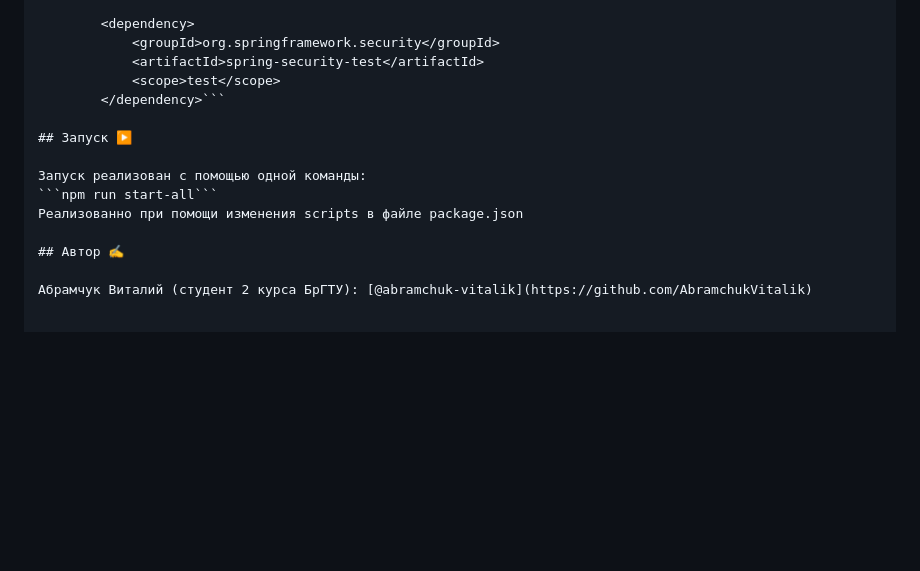
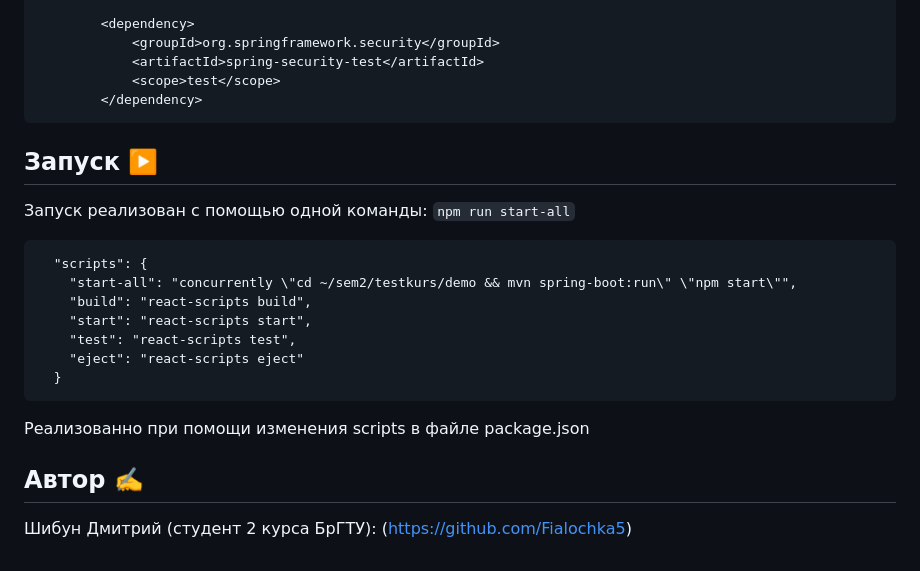
Before and after one commit to Fialochka5/kurs, a Markdown page: README.md, the part around one of its changes. Drawn GitHub-style; blank space fills up the shorter version.

Commit message:
Last Update README.md

````diff
--- a/README.md
+++ b/README.md
@@ -118,14 +118,23 @@ spring.jpa.show-sql: true
 			<groupId>org.springframework.security</groupId>
 			<artifactId>spring-security-test</artifactId>
 			<scope>test</scope>
-		</dependency>```
-
+		</dependency>
+```
 ## Запуск ▶️
 
 Запуск реализован с помощью одной команды:
 ```npm run start-all```
+```
+  "scripts": {
+    "start-all": "concurrently \"cd ~/sem2/testkurs/demo && mvn spring-boot:run\" \"npm start\"",
+    "build": "react-scripts build",
+    "start": "react-scripts start",
+    "test": "react-scripts test",
+    "eject": "react-scripts eject"
+  }
+```
 Реализованно при помощи изменения scripts в файле package.json
 
 ## Автор ✍️
 
-Абрамчук Виталий (студент 2 курса БрГТУ): [@abramchuk-vitalik](https://github.com/AbramchukVitalik)
+Шибун Дмитрий (студент 2 курса БрГТУ): (https://github.com/Fialochka5)
````
Also changed, not shown: other parts of README.md (+1 -1 lines).
